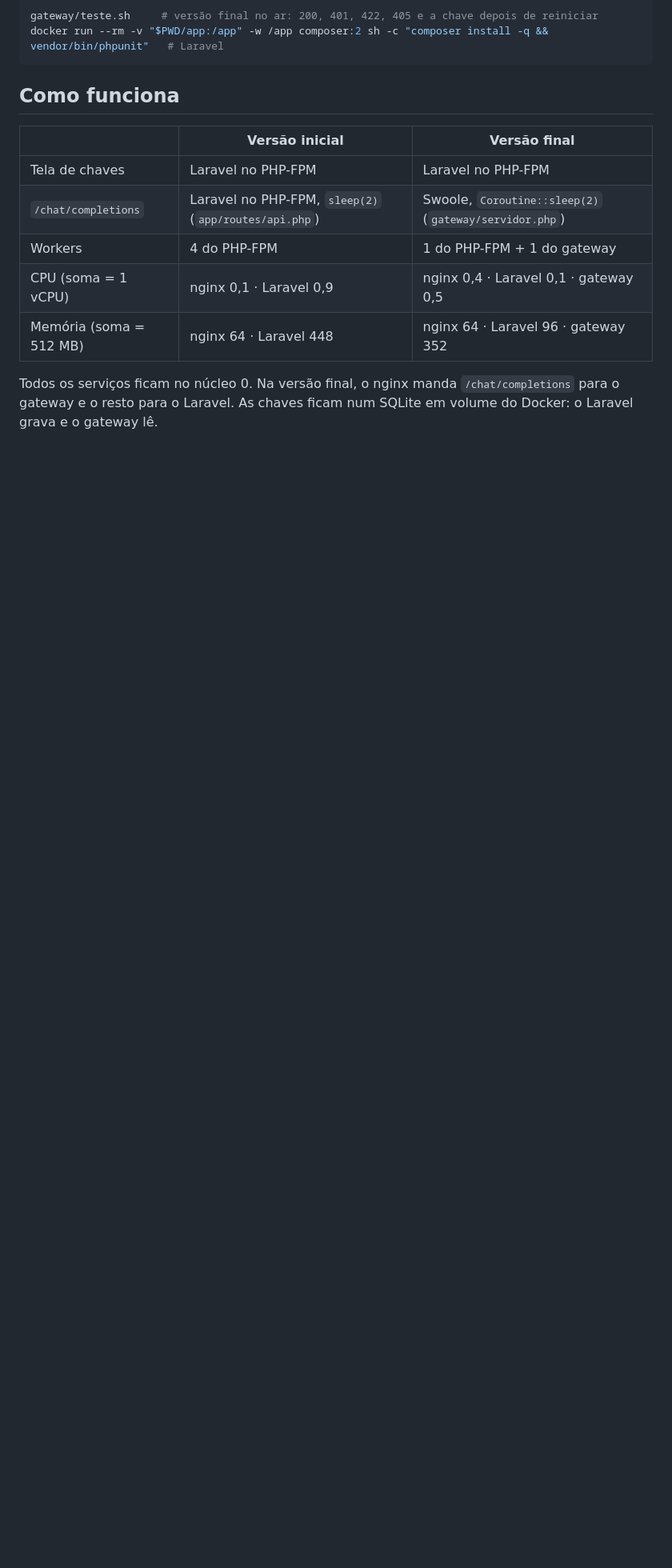
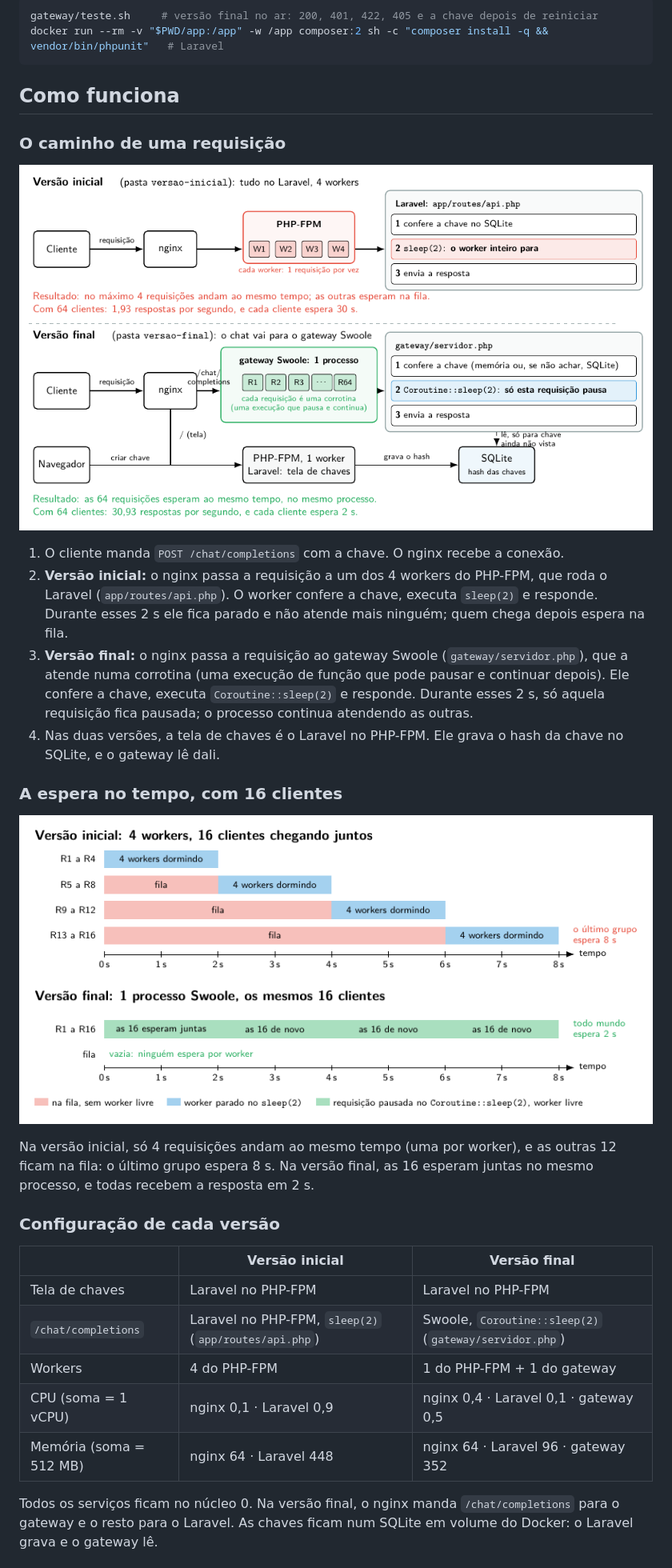
Before and after one commit to CristhianKapelinski/f2ai-ai-gateway, a Markdown page: README.md, the part around the change. Shown: that part at 80% size. Drawn GitHub-style; pictures changed too: resultados/caminho.png (added), resultados/espera.png (added); blank space fills up the shorter version.

Commit message:
README: diagramas do caminho de uma requisição e da espera no tempo

````diff
--- a/README.md
+++ b/README.md
@@ -51,6 +51,23 @@ docker run --rm -v "$PWD/app:/app" -w /app composer:2 sh -c "composer install -q
 ```
 
 ## Como funciona
+
+### O caminho de uma requisição
+
+![Caminho de uma requisição nas duas versões](resultados/caminho.png)
+
+1. O cliente manda `POST /chat/completions` com a chave. O nginx recebe a conexão.
+2. **Versão inicial:** o nginx passa a requisição a um dos 4 workers do PHP-FPM, que roda o Laravel (`app/routes/api.php`). O worker confere a chave, executa `sleep(2)` e responde. Durante esses 2 s ele fica parado e não atende mais ninguém; quem chega depois espera na fila.
+3. **Versão final:** o nginx passa a requisição ao gateway Swoole (`gateway/servidor.php`), que a atende numa corrotina (uma execução de função que pode pausar e continuar depois). Ele confere a chave, executa `Coroutine::sleep(2)` e responde. Durante esses 2 s, só aquela requisição fica pausada; o processo continua atendendo as outras.
+4. Nas duas versões, a tela de chaves é o Laravel no PHP-FPM. Ele grava o hash da chave no SQLite, e o gateway lê dali.
+
+### A espera no tempo, com 16 clientes
+
+![Espera no tempo nas duas versões](resultados/espera.png)
+
+Na versão inicial, só 4 requisições andam ao mesmo tempo (uma por worker), e as outras 12 ficam na fila: o último grupo espera 8 s. Na versão final, as 16 esperam juntas no mesmo processo, e todas recebem a resposta em 2 s.
+
+### Configuração de cada versão
 
 | | Versão inicial | Versão final |
 |---|---|---|
````
